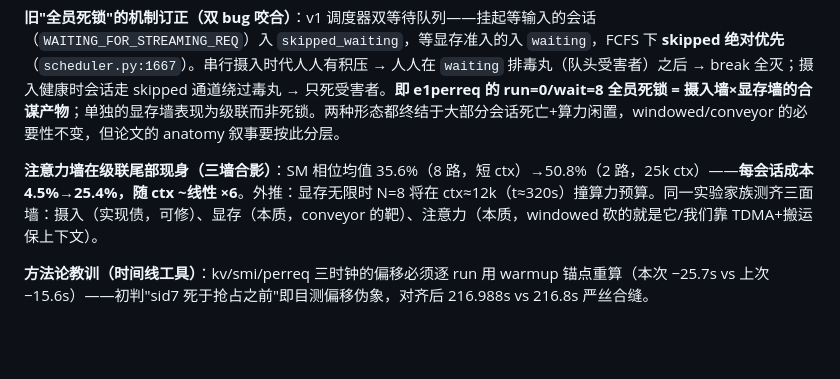
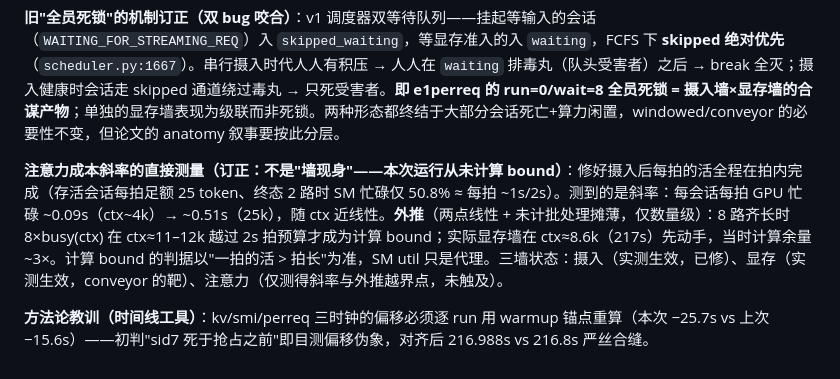
Before and after one commit to xyliax/omni-anything, a Markdown page: PAPER-EXPERIMENTS.md, the part around the change. Rendered like a GitHub page; blank space fills up the shorter version.

Commit message:
Correct attention-wall claim: slope measured, bound never reached
Compute-bound means per-tick work exceeding the tick; post-patch every tick's
work completed in-budget throughout (full 25-tok quota per live session, 50.8%
busy at the end). Reframe as: per-session busy time grows ~linearly with ctx
(0.09s@4k -> 0.51s@25k); rough extrapolation puts the compute bound at
ctx~11-12k for N=8, while the memory wall struck first at ctx~8.6k with ~3x
compute headroom.

Co-Authored-By: Claude Fable 5 <noreply@anthropic.com>

```diff
--- a/PAPER-EXPERIMENTS.md
+++ b/PAPER-EXPERIMENTS.md
@@ -279,6 +279,6 @@ sliding window 就打了 FIX 5/6 两个内核 patch）。**主路线**：以 `me
 
 **旧"全员死锁"的机制订正（双 bug 咬合）**：v1 调度器双等待队列——挂起等输入的会话（`WAITING_FOR_STREAMING_REQ`）入 `skipped_waiting`，等显存准入的入 `waiting`，FCFS 下 **skipped 绝对优先**（`scheduler.py:1667`）。串行摄入时代人人有积压 → 人人在 `waiting` 排毒丸（队头受害者）之后 → break 全灭；摄入健康时会话走 skipped 通道绕过毒丸 → 只死受害者。**即 e1perreq 的 run=0/wait=8 全员死锁 = 摄入墙×显存墙的合谋产物**；单独的显存墙表现为级联而非死锁。两种形态都终结于大部分会话死亡+算力闲置，windowed/conveyor 的必要性不变，但论文的 anatomy 叙事要按此分层。
 
-**注意力墙在级联尾部现身（三墙合影）**：SM 相位均值 35.6%（8 路，短 ctx）→50.8%（2 路，25k ctx）——**每会话成本 4.5%→25.4%，随 ctx ~线性 ×6**。外推：显存无限时 N=8 将在 ctx≈12k（t≈320s）撞算力预算。同一实验家族测齐三面墙：摄入（实现债，可修）、显存（本质，conveyor 的靶）、注意力（本质，windowed 砍的就是它/我们靠 TDMA+搬运保上下文）。
+**注意力成本斜率的直接测量（订正：不是"墙现身"——本次运行从未计算 bound）**：修好摄入后每拍的活全程在拍内完成（存活会话每拍足额 25 token、终态 2 路时 SM 忙碌仅 50.8% ≈ 每拍 ~1s/2s）。测到的是斜率：每会话每拍 GPU 忙碌 ~0.09s（ctx~4k）→ ~0.51s（25k），随 ctx 近线性。**外推**（两点线性 + 未计批处理摊薄，仅数量级）：8 路齐长时 8×busy(ctx) 在 ctx≈11–12k 越过 2s 拍预算才成为计算 bound；实际显存墙在 ctx≈8.6k（217s）先动手，当时计算余量 ~3×。计算 bound 的判据以"一拍的活 > 拍长"为准，SM util 只是代理。三墙状态：摄入（实测生效，已修）、显存（实测生效，conveyor 的靶）、注意力（仅测得斜率与外推越界点，未触及）。
 
 **方法论教训（时间线工具）**：kv/smi/perreq 三时钟的偏移必须逐 run 用 warmup 锚点重算（本次 −25.7s vs 上次 −15.6s）——初判"sid7 死于抢占之前"即目测偏移伪象，对齐后 216.988s vs 216.8s 严丝合缝。
```
